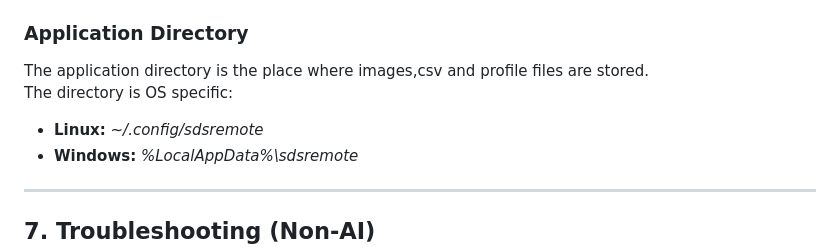
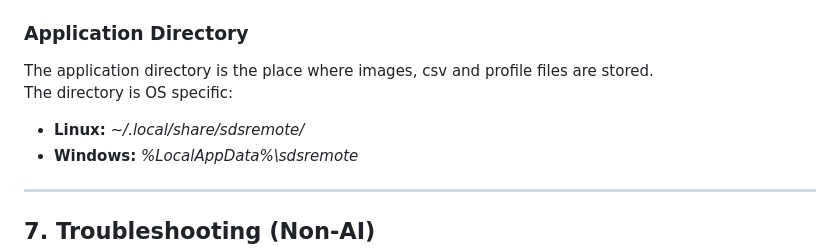
Before and after one commit to klumw/sdsremote, a Markdown page: docs/manual.md, the part around the change. Rendered like a GitHub page.

Commit message:
docs: update application directory path for Linux in manual

```diff
--- a/docs/manual.md
+++ b/docs/manual.md
@@ -220,10 +220,10 @@ The **Profiles** feature allows you to save and restore the configuration of you
 
 ### Application Directory
 
-The application directory is the place where images,csv and profile files are stored.
+The application directory is the place where images, csv and profile files are stored.
 The directory is OS specific:
 
-* **Linux:** *~/.config/sdsremote*
+* **Linux:** *~/.local/share/sdsremote/*
 * **Windows:** *%LocalAppData%\sdsremote*
 
 ---
```
